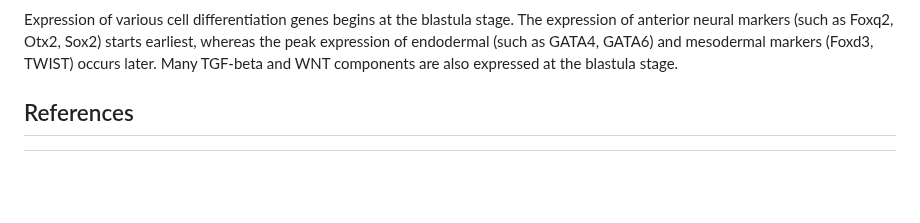
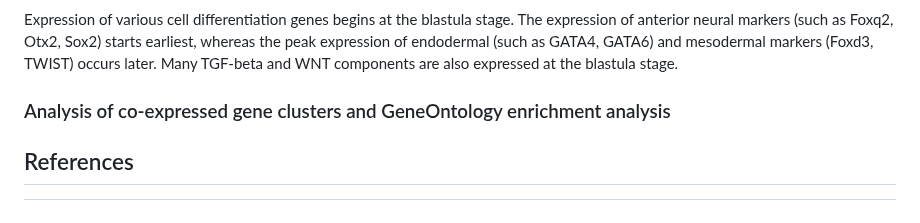
Before and after one commit to greenbergM/BI_ophelia_project, a Markdown page: README.md, the part around the change. Rendered like a GitHub page; blank space fills up the shorter version.

```diff
--- a/README.md
+++ b/README.md
@@ -123,7 +123,7 @@ Differentially expressed developmental regulators
 
 Expression of various cell differentiation genes begins at the blastula stage. The expression of anterior neural markers (such as Foxq2, Otx2, Sox2) starts earliest, whereas the peak expression of endodermal (such as GATA4, GATA6) and mesodermal markers (Foxd3, TWIST) occurs later. Many TGF-beta and WNT components are also expressed at the blastula stage.
 
-
+### Analysis of co-expressed gene clusters and GeneOntology enrichment analysis
 
 
 ## References
```
